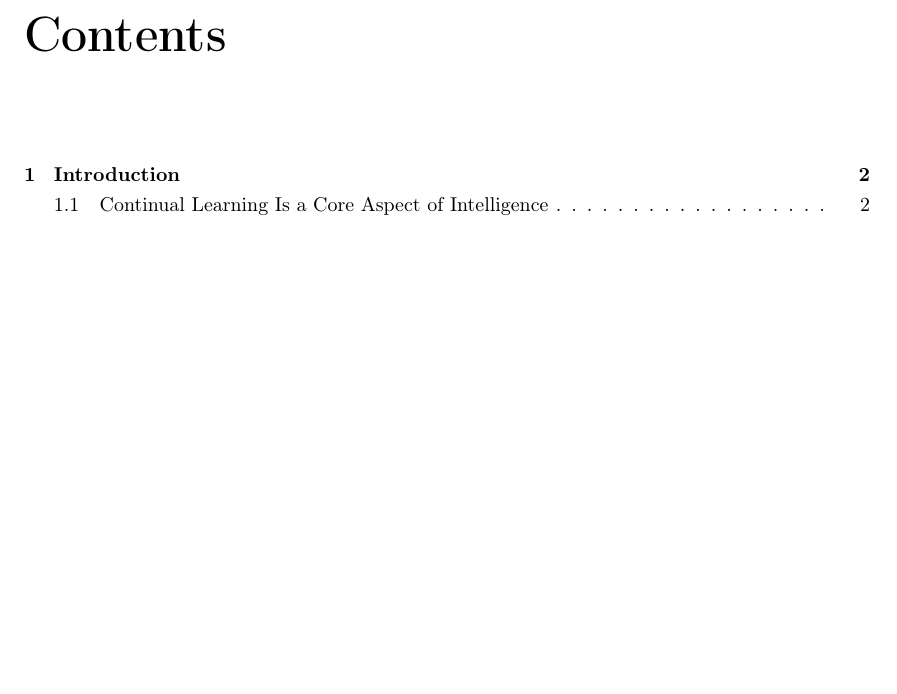
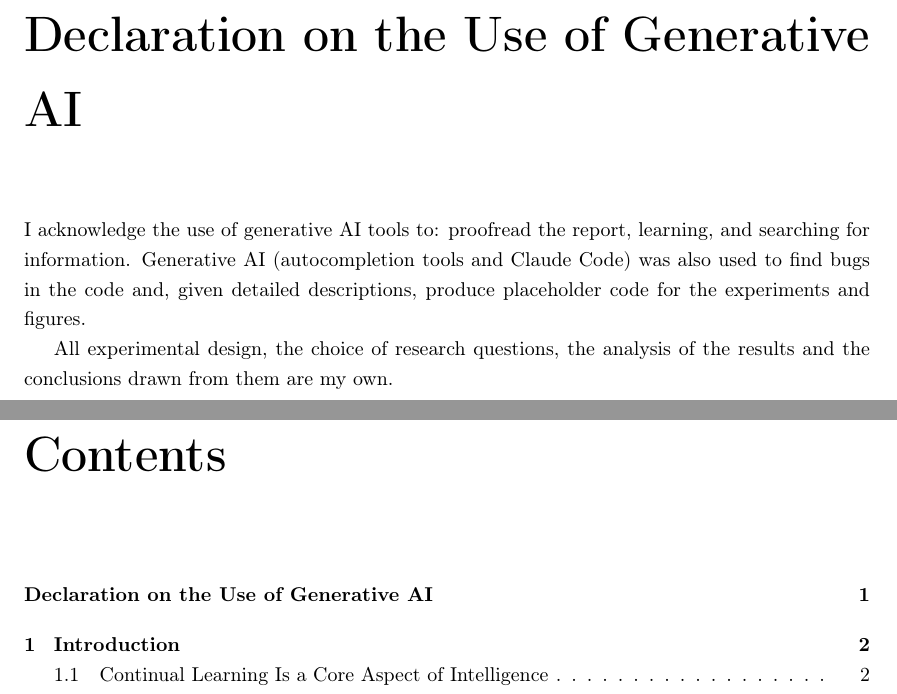
Before and after one commit to Pabloo22/msc_thesis, a LaTeX thesis (MSc_Report/project_report - pg.tex): part of page 3 of 69 before the commit and two parts of pages 3 and 4 of 70 after it, the two joined at a grey line, cut at the place of the change, the shorter picture padded with empty space. Compiled offline with pdfLaTeX.

Commit message:
Add declaration on the use of generative AI tools in the report

```diff
--- a/MSc_Report/project_report - pg.tex
+++ b/MSc_Report/project_report - pg.tex
@@ -96,6 +96,14 @@ Continual learning, the ability of AI systems to learn in real time from interac
 Steering vectors representing these personas, named ``persona vectors'', have been shown to be a good tool for predicting future misalignment. However, it is still unclear how sequential fine-tuning changes the dynamics of EM and whether these predictive tools can still be applicable in a continual learning setting. This project attempts to answer these questions.
 
 \end{abstract}
+
+\chapter*{Declaration on the Use of Generative AI}
+\addcontentsline{toc}{chapter}{Declaration on the Use of Generative AI}
+I acknowledge the use of generative AI tools to: proofread the report, learning, and searching for information. Generative AI (autocompletion tools and Claude Code) was also used to find bugs in the code and, given detailed descriptions, produce placeholder code for the experiments and figures.
+
+All experimental design, the choice of research questions, the analysis of the
+results and the conclusions drawn from them are my own.
+
 \tableofcontents
 \setcounter{page}{1}
 
```
